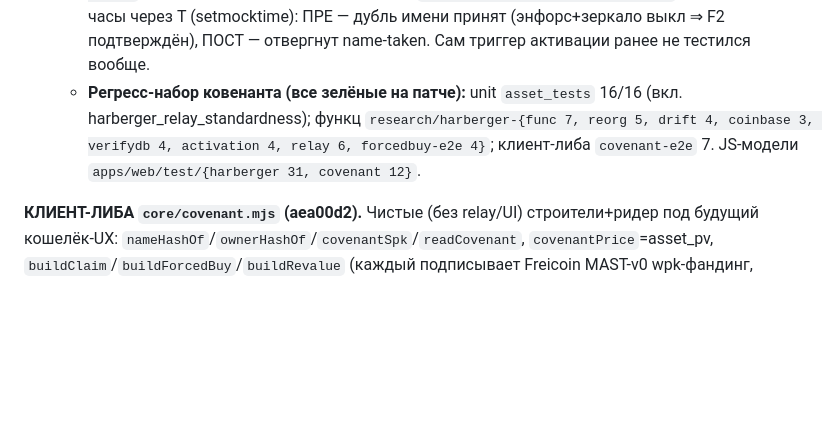
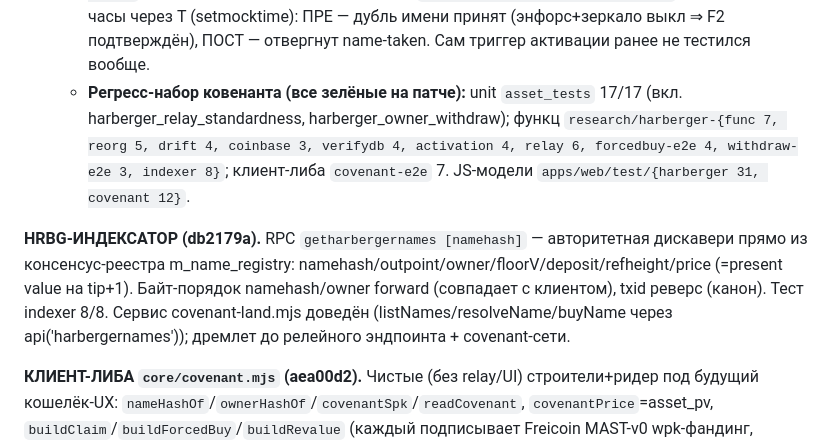
Before and after one commit to denisov-k/freicoin-wallet, a Markdown page: docs/freiland-covenant-spec.md, the part around the change. Rendered like a GitHub page; blank space fills up the shorter version.

Commit message:
freiland covenant spec: HRBG indexer done (getharbergernames RPC + covenant-land discovery); refresh regression set (17/17 unit + indexer 8, withdraw 3)

```diff
--- a/docs/freiland-covenant-spec.md
+++ b/docs/freiland-covenant-spec.md
@@ -283,10 +283,16 @@ HRBG-выход создаётся → распознаётся (`DeriveAssetTag
     (дефолт 0 = always-active сохранён); `harberger-activation-regtest.mjs` 4/4 гоняет блок-часы
     через T (setmocktime): ПРЕ — дубль имени принят (энфорс+зеркало выкл ⇒ F2 подтверждён), ПОСТ —
     отвергнут name-taken. Сам триггер активации ранее не тестился вообще.
-  - **Регресс-набор ковенанта (все зелёные на патче):** unit `asset_tests` 16/16 (вкл.
-    harberger_relay_standardness); функц `research/harberger-{func 7, reorg 5, drift 4, coinbase 3,
-    verifydb 4, activation 4, relay 6, forcedbuy-e2e 4}`; клиент-либа `covenant-e2e` 7. JS-модели
-    `apps/web/test/{harberger 31, covenant 12}`.
+  - **Регресс-набор ковенанта (все зелёные на патче):** unit `asset_tests` 17/17 (вкл.
+    harberger_relay_standardness, harberger_owner_withdraw); функц `research/harberger-{func 7, reorg 5,
+    drift 4, coinbase 3, verifydb 4, activation 4, relay 6, forcedbuy-e2e 4, withdraw-e2e 3, indexer 8}`;
+    клиент-либа `covenant-e2e` 7. JS-модели `apps/web/test/{harberger 31, covenant 12}`.
+
+**HRBG-ИНДЕКСАТОР (db2179a).** RPC `getharbergernames [namehash]` — авторитетная дискавери прямо из
+консенсус-реестра m_name_registry: namehash/outpoint/owner/floorV/deposit/refheight/price (=present
+value на tip+1). Байт-порядок namehash/owner forward (совпадает с клиентом), txid реверс (канон).
+Тест indexer 8/8. Сервис covenant-land.mjs доведён (listNames/resolveName/buyName через
+api('harbergernames')); дремлет до релейного эндпоинта + covenant-сети.
 
 **КЛИЕНТ-ЛИБА `core/covenant.mjs` (aea00d2).** Чистые (без relay/UI) строители+ридер под будущий
 кошелёк-UX: `nameHashOf`/`ownerHashOf`/`covenantSpk`/`readCovenant`, `covenantPrice`=asset_pv,
```
